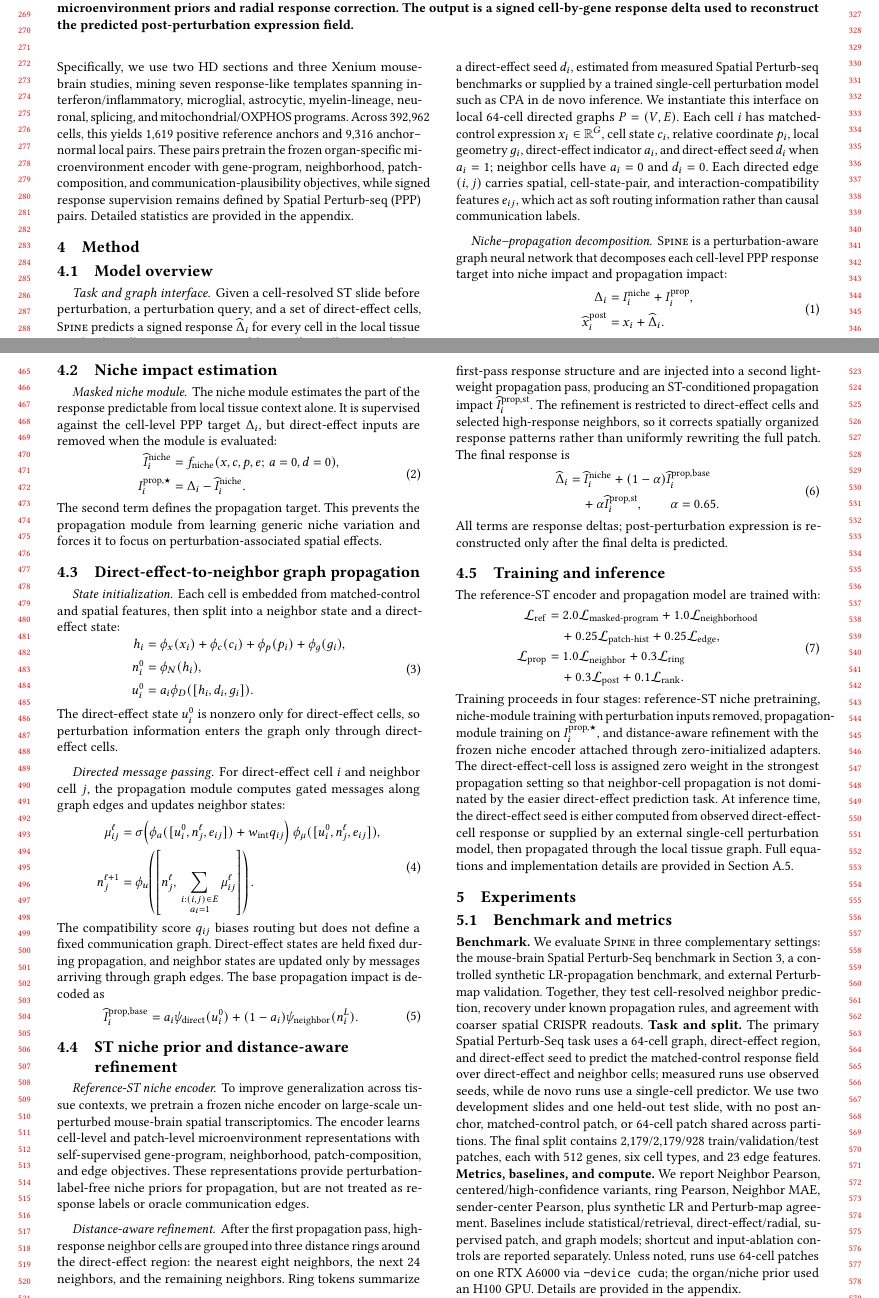
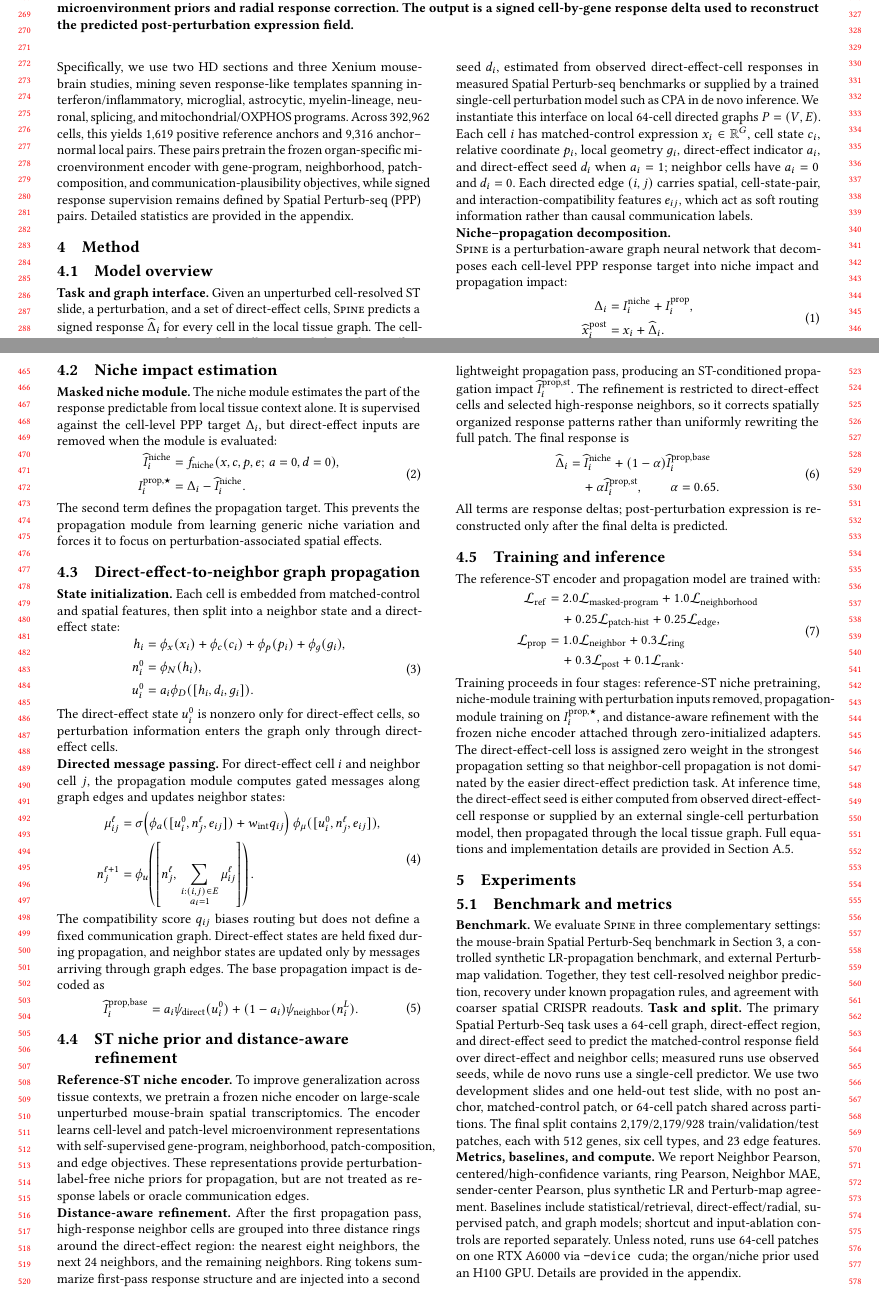
Before and after one commit to XenaLi96/SPINE4KDD, a LaTeX paper (main.tex): two parts of pages 3 and 5 of 29, joined at a grey line, cut so that both start at the same text. Compiled offline with pdfLaTeX.

Commit message:
Use bold method lead-ins

```diff
--- a/main.tex
+++ b/main.tex
@@ -181,10 +181,10 @@ To enrich propagation priors, we mine response-like microenvironments from unper
 \subsection{Model overview}
 \label{sec:method_overview}
 
-\paragraph{Task and graph interface.}
-Given a cell-resolved ST slide before perturbation, a perturbation query, and a set of direct-effect cells, \methodname{} predicts a signed response $\widehat\Delta_i$ for every cell in the local tissue graph. The cell-intrinsic response of direct-effect cells is provided as a direct-effect seed $d_i$, estimated from measured Spatial Perturb-seq benchmarks or supplied by a trained single-cell perturbation model such as CPA in de novo inference. We instantiate this interface on local 64-cell directed graphs $P=(V,E)$. Each cell $i$ has matched-control expression $x_i\in\mathbb{R}^G$, cell state $c_i$, relative coordinate $p_i$, local geometry $g_i$, direct-effect indicator $a_i$, and direct-effect seed $d_i$ when $a_i=1$; neighbor cells have $a_i=0$ and $d_i=0$. Each directed edge $(i,j)$ carries spatial, cell-state-pair, and interaction-compatibility features $e_{ij}$, which act as soft routing information rather than causal communication labels.
-
-\paragraph{Niche--propagation decomposition.}
+\noindent\textbf{Task and graph interface.}
+Given an unperturbed cell-resolved ST slide, a perturbation, and a set of direct-effect cells, \methodname{} predicts a signed response $\widehat\Delta_i$ for every cell in the local tissue graph. The cell-intrinsic response of direct-effect cells is provided as a direct-effect seed $d_i$, estimated from observed direct-effect-cell responses in measured Spatial Perturb-seq benchmarks or supplied by a trained single-cell perturbation model such as CPA in de novo inference. We instantiate this interface on local 64-cell directed graphs $P=(V,E)$. Each cell $i$ has matched-control expression $x_i\in\mathbb{R}^G$, cell state $c_i$, relative coordinate $p_i$, local geometry $g_i$, direct-effect indicator $a_i$, and direct-effect seed $d_i$ when $a_i=1$; neighbor cells have $a_i=0$ and $d_i=0$. Each directed edge $(i,j)$ carries spatial, cell-state-pair, and interaction-compatibility features $e_{ij}$, which act as soft routing information rather than causal communication labels.
+
+\noindent\textbf{Niche--propagation decomposition.}\par\noindent
 \methodname{} is a perturbation-aware graph neural network that decomposes each cell-level PPP response target into niche impact and propagation impact:
 \begin{equation}
 \label{eq:niche_prop_decomposition}
@@ -200,7 +200,7 @@ Here $I_i^{\mathrm{niche}}$ denotes the microenvironment-explainable component a
 \subsection{Niche impact estimation}
 \label{sec:method_niche_impact}
 
-\paragraph{Masked niche module.}
+\noindent\textbf{Masked niche module.}
 The niche module estimates the part of the response predictable from local tissue context alone. It is supervised against the cell-level PPP target $\Delta_i$, but direct-effect inputs are removed when the module is evaluated:
 \begin{equation}
 \label{eq:niche_module_target}
@@ -216,7 +216,7 @@ The second term defines the propagation target. This prevents the propagation mo
 \subsection{Direct-effect-to-neighbor graph propagation}
 \label{sec:method_graph_propagation}
 
-\paragraph{State initialization.}
+\noindent\textbf{State initialization.}
 Each cell is embedded from matched-control and spatial features, then split into a neighbor state and a direct-effect state:
 \begin{equation}
 \label{eq:state_initialization}
@@ -231,7 +231,7 @@ u_i^0
 \end{equation}
 The direct-effect state $u_i^0$ is nonzero only for direct-effect cells, so perturbation information enters the graph only through direct-effect cells.
 
-\paragraph{Directed message passing.}
+\noindent\textbf{Directed message passing.}
 For direct-effect cell $i$ and neighbor cell $j$, the propagation module computes gated messages along graph edges and updates neighbor states:
 \begin{equation}
 \label{eq:directed_message_passing}
@@ -258,10 +258,10 @@ The compatibility score $q_{ij}$ biases routing but does not define a fixed comm
 \subsection{ST niche prior and distance-aware refinement}
 \label{sec:method_st_refinement}
 
-\paragraph{Reference-ST niche encoder.}
+\noindent\textbf{Reference-ST niche encoder.}
 To improve generalization across tissue contexts, we pretrain a frozen niche encoder on large-scale unperturbed mouse-brain spatial transcriptomics. The encoder learns cell-level and patch-level microenvironment representations with self-supervised gene-program, neighborhood, patch-composition, and edge objectives. These representations provide perturbation-label-free niche priors for propagation, but are not treated as response labels or oracle communication edges.
 
-\paragraph{Distance-aware refinement.}
+\noindent\textbf{Distance-aware refinement.}
 After the first propagation pass, high-response neighbor cells are grouped into three distance rings around the direct-effect region: the nearest eight neighbors, the next 24 neighbors, and the remaining neighbors. Ring tokens summarize first-pass response structure and are injected into a second lightweight propagation pass, producing an ST-conditioned propagation impact $\widehat I_i^{\mathrm{prop},\mathrm{st}}$. The refinement is restricted to direct-effect cells and selected high-response neighbors, so it corrects spatially organized response patterns rather than uniformly rewriting the full patch. The final response is
 \begin{equation}
 \label{eq:final_response_prediction}
```
